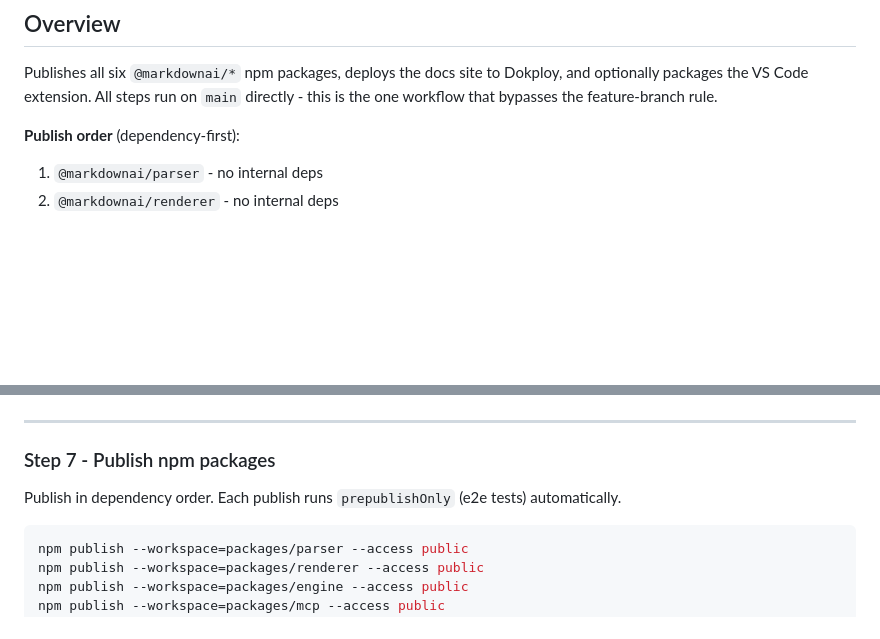
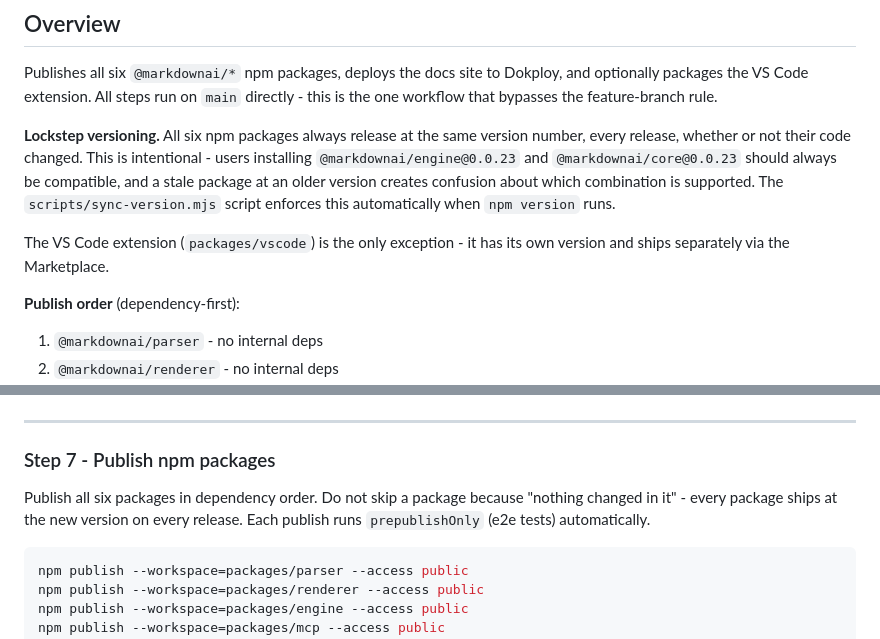
Before and after one commit to TheDecipherist/markdownai, a Markdown page: .mdd/ops/release.md, 2 parts joined by grey strips. Drawn GitHub-style; blank space fills up the shorter version.

Commit message:
docs(ops): make lockstep versioning policy explicit in release runbook
Co-Authored-By: Claude Sonnet 4.6 <noreply@anthropic.com>

````diff
--- a/.mdd/ops/release.md
+++ b/.mdd/ops/release.md
@@ -33,6 +33,10 @@ known_issues: []
 ## Overview
 
 Publishes all six `@markdownai/*` npm packages, deploys the docs site to Dokploy, and optionally packages the VS Code extension. All steps run on `main` directly - this is the one workflow that bypasses the feature-branch rule.
+
+**Lockstep versioning.** All six npm packages always release at the same version number, every release, whether or not their code changed. This is intentional - users installing `@markdownai/engine@0.0.23` and `@markdownai/core@0.0.23` should always be compatible, and a stale package at an older version creates confusion about which combination is supported. The `scripts/sync-version.mjs` script enforces this automatically when `npm version` runs.
+
+The VS Code extension (`packages/vscode`) is the only exception - it has its own version and ships separately via the Marketplace.
 
 **Publish order** (dependency-first):
 1. `@markdownai/parser` - no internal deps
@@ -235,7 +239,7 @@ If docs files changed:
 
 ### Step 7 - Publish npm packages
 
-Publish in dependency order. Each publish runs `prepublishOnly` (e2e tests) automatically.
+Publish all six packages in dependency order. Do not skip a package because "nothing changed in it" - every package ships at the new version on every release. Each publish runs `prepublishOnly` (e2e tests) automatically.
 
 ```bash
 npm publish --workspace=packages/parser --access public
````
